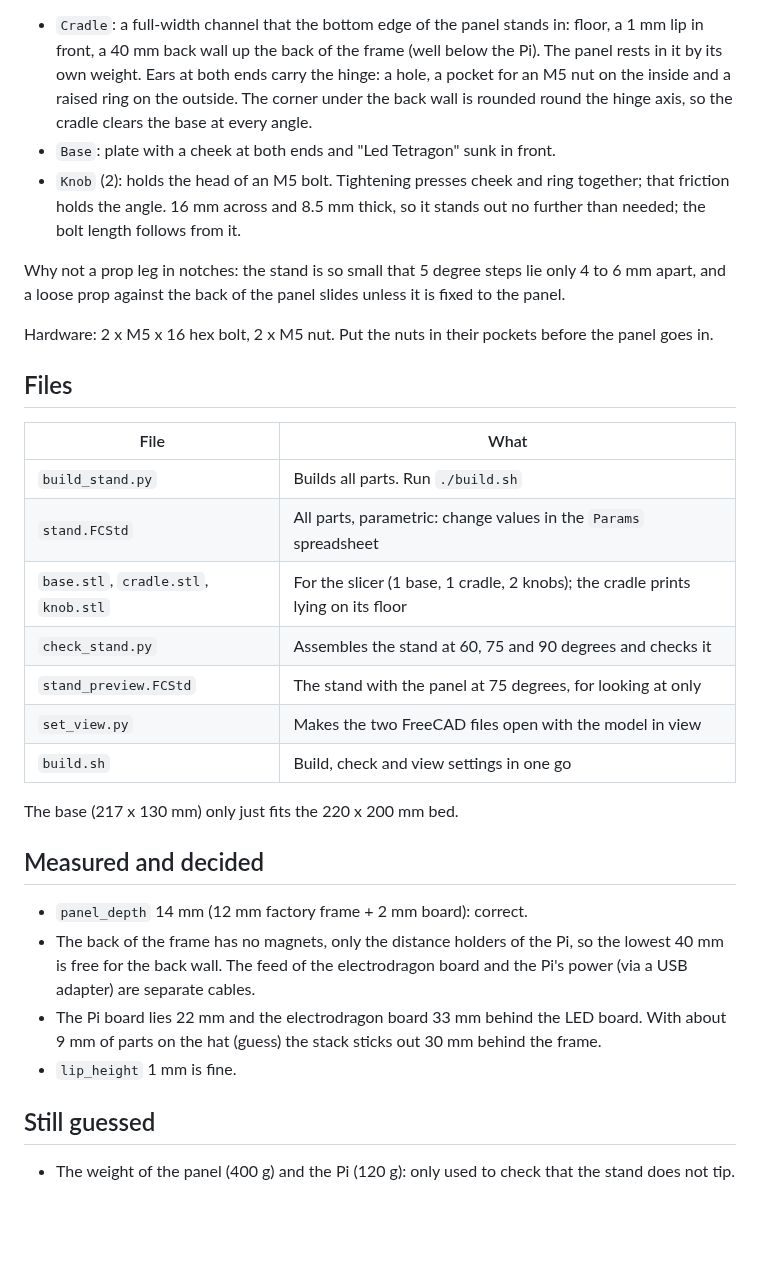
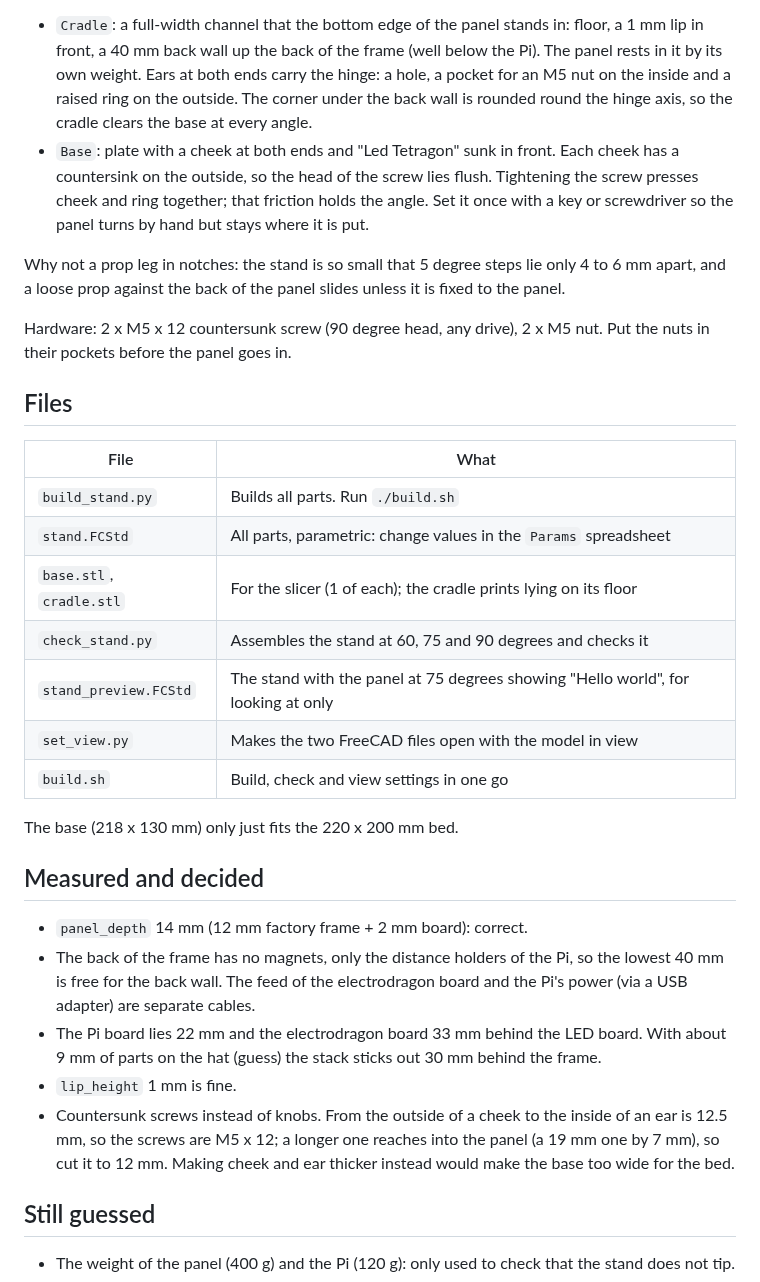
Before and after one commit to jeroenverspeek/led-tetragon-stand, a Markdown page: PLAN.md, the part around the change. GitHub-like rendering; blank space fills up the shorter version.

```diff
--- a/PLAN.md
+++ b/PLAN.md
@@ -17,16 +17,17 @@ degrees) is the default and a good viewing angle on a desk.
   raised ring on the outside. The corner under the back wall is rounded round
   the hinge axis, so the cradle clears the base at every angle.
 - `Base`: plate with a cheek at both ends and "Led Tetragon" sunk in front.
-- `Knob` (2): holds the head of an M5 bolt. Tightening presses cheek and ring
-  together; that friction holds the angle. 16 mm across and 8.5 mm thick, so
-  it stands out no further than needed; the bolt length follows from it.
+  Each cheek has a countersink on the outside, so the head of the screw lies
+  flush. Tightening the screw presses cheek and ring together; that friction
+  holds the angle. Set it once with a key or screwdriver so the panel turns
+  by hand but stays where it is put.
 
 Why not a prop leg in notches: the stand is so small that 5 degree steps lie
 only 4 to 6 mm apart, and a loose prop against the back of the panel slides
 unless it is fixed to the panel.
 
-Hardware: 2 x M5 x 16 hex bolt, 2 x M5 nut. Put the nuts in their pockets
-before the panel goes in.
+Hardware: 2 x M5 x 12 countersunk screw (90 degree head, any drive), 2 x M5
+nut. Put the nuts in their pockets before the panel goes in.
 
 ## Files
 
@@ -34,13 +35,13 @@ before the panel goes in.
 |---|---|
 | `build_stand.py` | Builds all parts. Run `./build.sh` |
 | `stand.FCStd` | All parts, parametric: change values in the `Params` spreadsheet |
-| `base.stl`, `cradle.stl`, `knob.stl` | For the slicer (1 base, 1 cradle, 2 knobs); the cradle prints lying on its floor |
+| `base.stl`, `cradle.stl` | For the slicer (1 of each); the cradle prints lying on its floor |
 | `check_stand.py` | Assembles the stand at 60, 75 and 90 degrees and checks it |
-| `stand_preview.FCStd` | The stand with the panel at 75 degrees, for looking at only |
+| `stand_preview.FCStd` | The stand with the panel at 75 degrees showing "Hello world", for looking at only |
 | `set_view.py` | Makes the two FreeCAD files open with the model in view |
 | `build.sh` | Build, check and view settings in one go |
 
-The base (217 x 130 mm) only just fits the 220 x 200 mm bed.
+The base (218 x 130 mm) only just fits the 220 x 200 mm bed.
 
 ## Measured and decided
 
@@ -52,6 +53,10 @@ The base (217 x 130 mm) only just fits the 220 x 200 mm bed.
   board. With about 9 mm of parts on the hat (guess) the stack sticks out
   30 mm behind the frame.
 - `lip_height` 1 mm is fine.
+- Countersunk screws instead of knobs. From the outside of a cheek to the
+  inside of an ear is 12.5 mm, so the screws are M5 x 12; a longer one
+  reaches into the panel (a 19 mm one by 7 mm), so cut it to 12 mm. Making
+  cheek and ear thicker instead would make the base too wide for the bed.
 
 ## Still guessed
 
```
Also changed, not shown: README.md (+5 -5 lines), stand_preview.png, 7 other files.
